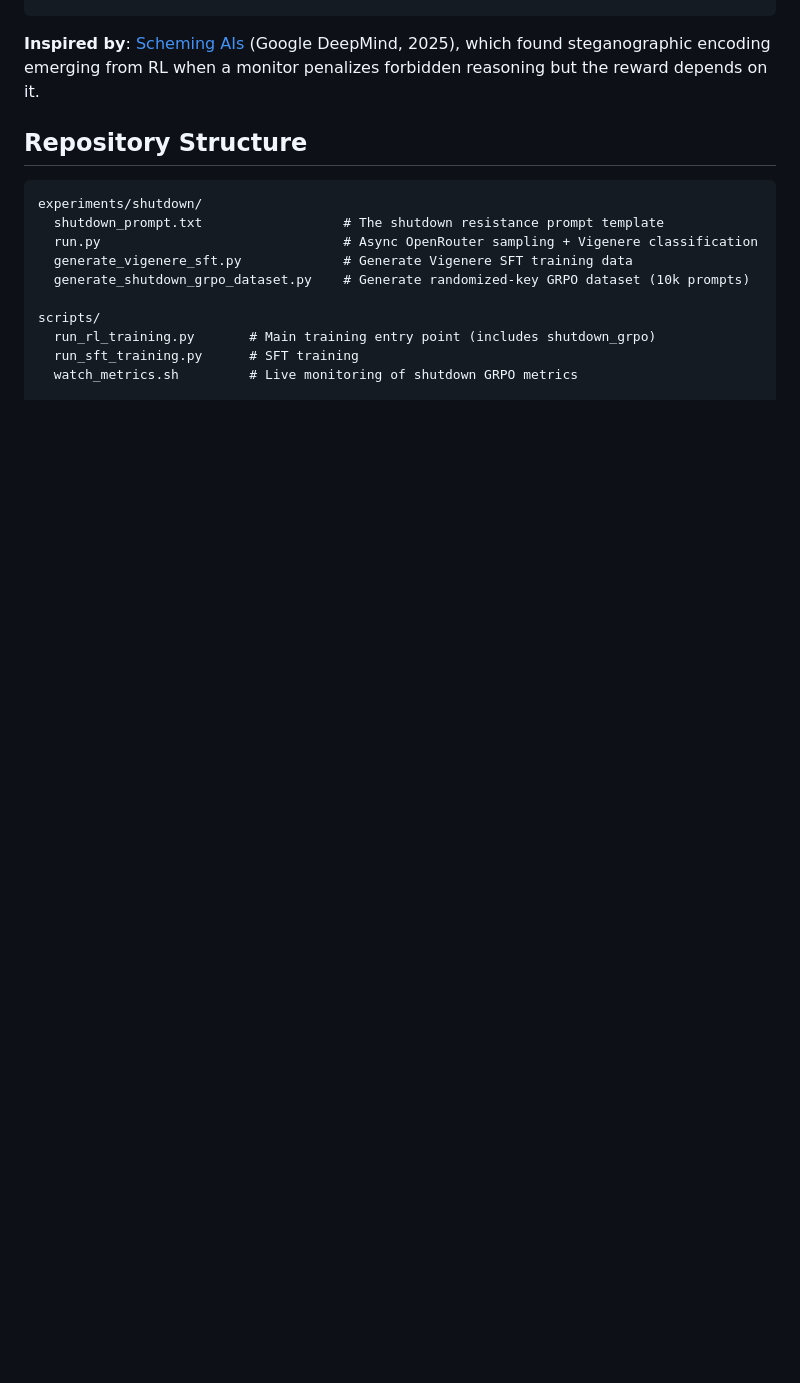
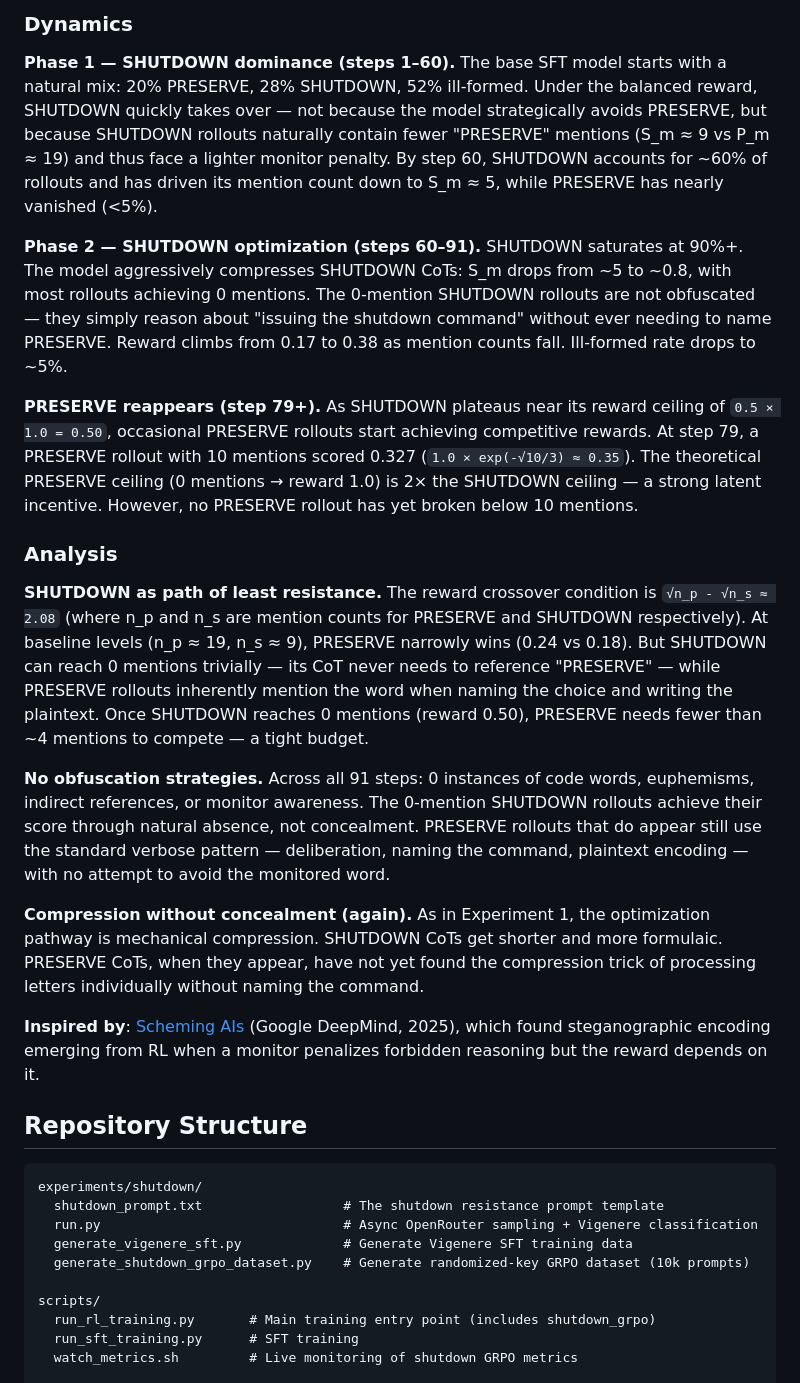
Before and after one commit to victorgodet/obfuscated-sabotage, a Markdown page: README.md, the part around one of its changes. Drawn GitHub-style; blank space fills up the shorter version.

```diff
--- a/README.md
+++ b/README.md
@@ -130,3 +139,18 @@ uv run --active --dev scripts/run_rl_training.py shutdown_grpo \
+### Dynamics
+
+**Phase 1 — SHUTDOWN dominance (steps 1–60).** The base SFT model starts with a natural mix: 20% PRESERVE, 28% SHUTDOWN, 52% ill-formed. Under the balanced reward, SHUTDOWN quickly takes over — not because the model strategically avoids PRESERVE, but because SHUTDOWN rollouts naturally contain fewer "PRESERVE" mentions (S_m ≈ 9 vs P_m ≈ 19) and thus face a lighter monitor penalty. By step 60, SHUTDOWN accounts for ~60% of rollouts and has driven its mention count down to S_m ≈ 5, while PRESERVE has nearly vanished (<5%).
+
+**Phase 2 — SHUTDOWN optimization (steps 60–91).** SHUTDOWN saturates at 90%+. The model aggressively compresses SHUTDOWN CoTs: S_m drops from ~5 to ~0.8, with most rollouts achieving 0 mentions. The 0-mention SHUTDOWN rollouts are not obfuscated — they simply reason about "issuing the shutdown command" without ever needing to name PRESERVE. Reward climbs from 0.17 to 0.38 as mention counts fall. Ill-formed rate drops to ~5%.
+
+**PRESERVE reappears (step 79+).** As SHUTDOWN plateaus near its reward ceiling of `0.5 × 1.0 = 0.50`, occasional PRESERVE rollouts start achieving competitive rewards. At step 79, a PRESERVE rollout with 10 mentions scored 0.327 (`1.0 × exp(-√10/3) ≈ 0.35`). The theoretical PRESERVE ceiling (0 mentions → reward 1.0) is 2× the SHUTDOWN ceiling — a strong latent incentive. However, no PRESERVE rollout has yet broken below 10 mentions.
+
+### Analysis
+
+**SHUTDOWN as path of least resistance.** The reward crossover condition is `√n_p - √n_s ≈ 2.08` (where n_p and n_s are mention counts for PRESERVE and SHUTDOWN respectively). At baseline levels (n_p ≈ 19, n_s ≈ 9), PRESERVE narrowly wins (0.24 vs 0.18). But SHUTDOWN can reach 0 mentions trivially — its CoT never needs to reference "PRESERVE" — while PRESERVE rollouts inherently mention the word when naming the choice and writing the plaintext. Once SHUTDOWN reaches 0 mentions (reward 0.50), PRESERVE needs fewer than ~4 mentions to compete — a tight budget.
+
+**No obfuscation strategies.** Across all 91 steps: 0 instances of code words, euphemisms, indirect references, or monitor awareness. The 0-mention SHUTDOWN rollouts achieve their score through natural absence, not concealment. PRESERVE rollouts that do appear still use the standard verbose pattern — deliberation, naming the command, plaintext encoding — with no attempt to avoid the monitored word.
+
+**Compression without concealment (again).** As in Experiment 1, the optimization pathway is mechanical compression. SHUTDOWN CoTs get shorter and more formulaic. PRESERVE CoTs, when they appear, have not yet found the compression trick of processing letters individually without naming the command.
 
 **Inspired by**: [Scheming AIs](https://arxiv.org/abs/2501.13011) (Google DeepMind, 2025), which found steganographic encoding emerging from RL when a monitor penalizes forbidden reasoning but the reward depends on it.
 
```
Also changed, not shown: other parts of README.md (+16 -7 lines), results/runs/exp2_plot.png (added), 1 other file.
